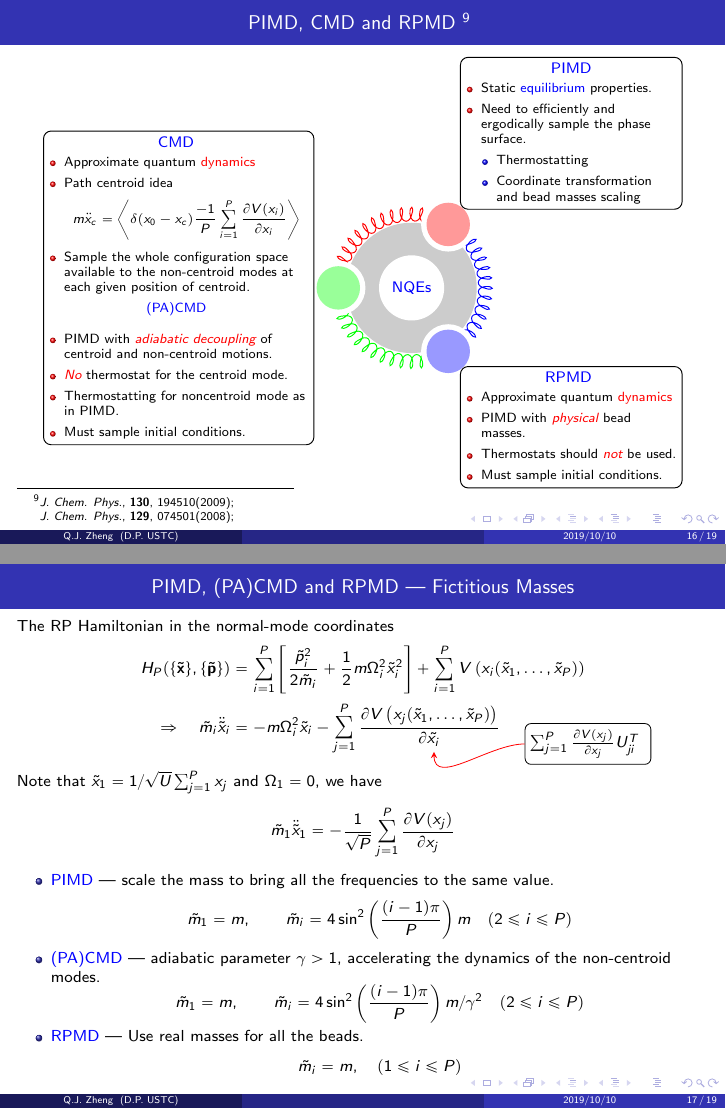
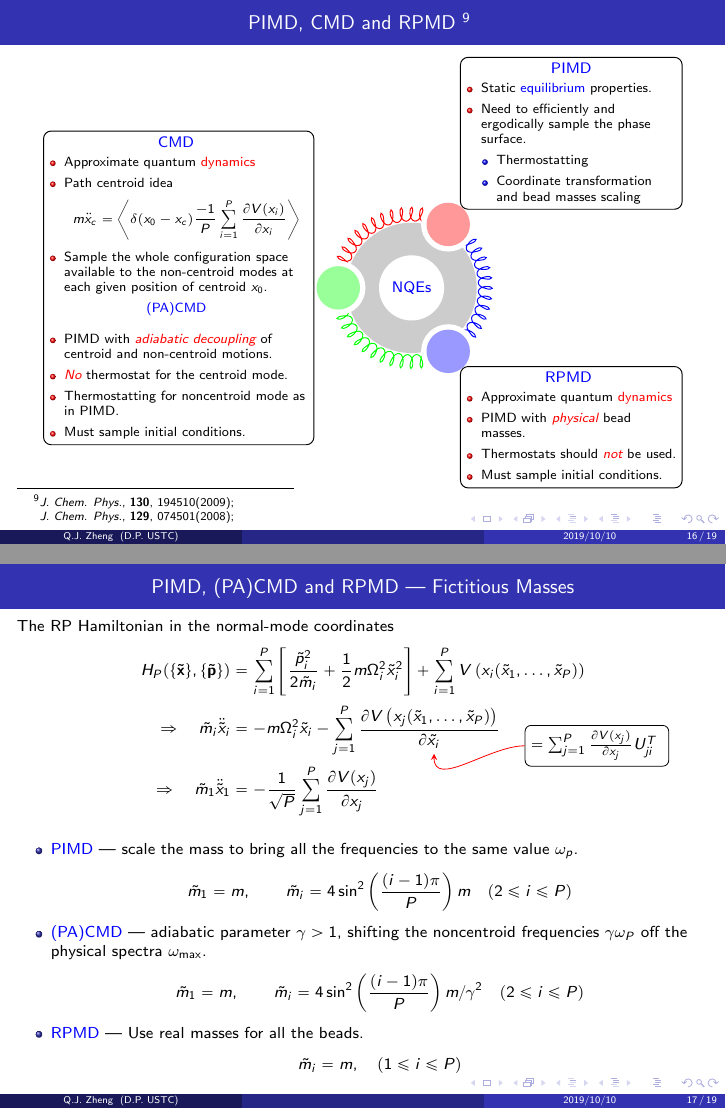
Before and after one commit to QijingZheng/introduction_to_imaginary-time_path_integrals, LaTeX slides (intro_iph.tex, which reads frames/pi_dyn.tex, frames/pimd_cmd_rpmd.tex): pages 16 and 17 of 19, joined at a grey line. Compiled offline with pdfLaTeX.

Commit message:
update frame fictitious masses

```diff
--- a/frames/pi_dyn.tex
+++ b/frames/pi_dyn.tex
@@ -139,7 +139,7 @@
             \end{equation*}
 
             \item Sample the whole configuration space available to the non-centroid modes
-              at each given position of centroid.
+              at each given position of centroid $x_0$.
 
             \end{list}
 
--- a/frames/pimd_cmd_rpmd.tex
+++ b/frames/pimd_cmd_rpmd.tex
@@ -23,7 +23,10 @@
                            \over
                            \partial
                            \tilde{x_i} \tikzmark{RPPot}
-                           }
+                           } \cr
+      \Rightarrow \quad
+      \tilde{m}_1 \ddot{\tilde{x}}_1 &=
+      - {1\over\sqrt{P}} \sum_{j=1}^P {\partial V(x_j) \over \partial x_j}
   \end{align*}
 
   \begin{tikzpicture}
@@ -47,28 +50,29 @@
     % anchor=north,
     ] (rp_pot_note_1) {
       $
-      \sum_{j=1}^P {\partial V(x_j) \over \partial x_j} U^T_{ji}
+      =\sum_{j=1}^P {\partial V(x_j) \over \partial x_j} U^T_{ji}
       $
     };
     \draw[red,->, >=stealth, in=-90, out=180] (rp_pot_note_1.west) to ($
     (RPPot) + (-3pt, -4pt)
     $);
   \end{tikzpicture}
-
-  Note that $\tilde{x}_1 = 1/\sqrt{U} \sum_{j=1}^P x_j$ and $\Omega_1 = 0$, we have
-  \begin{equation*}
-      \tilde{m}_1 \ddot{\tilde{x}}_1 =
-      - {1\over\sqrt{P}} \sum_{j=1}^P {\partial V(x_j) \over \partial x_j}
-  \end{equation*}
+  % Note that $\tilde{x}_1 = 1/\sqrt{U} \sum_{j=1}^P x_j$ and $\Omega_1 = 0$, we have
+  % \begin{equation*}
+  %     \tilde{m}_1 \ddot{\tilde{x}}_1 =
+  %     - {1\over\sqrt{P}} \sum_{j=1}^P {\partial V(x_j) \over \partial x_j}
+  % \end{equation*}
 
   \begin{itemize}
   \item \textcolor{blue}{{PIMD}} --- scale the mass to bring all the frequencies
-    to the same value.
+    to the same value $\omega_p$.
     \begin{equation*}
       \tilde{m}_1 = m, \qquad \tilde{m}_i = 4\sin^2\left({(i-1)\pi\over
           P}\right) m \quad (2 \le i \le P)
     \end{equation*}
-  \item \textcolor{blue}{{(PA)CMD}} --- adiabatic parameter $\gamma > 1$, accelerating the dynamics of the non-centroid modes.
+  \item \textcolor{blue}{{(PA)CMD}} --- adiabatic parameter $\gamma > 1$,
+    shifting the noncentroid frequencies $\gamma\omega_P$ off the physical
+    spectra $\omega_{\text{max}}$.
     \begin{equation*}
       \tilde{m}_1 = m, \qquad \tilde{m}_i = 4\sin^2\left({(i-1)\pi\over
           P}\right) m / \gamma^2 \quad (2 \le i \le P)
```
Also changed, not shown: frames/frequencies_pimd.tex (+1 -1 lines), intro_iph.pdf, 2 other files.
